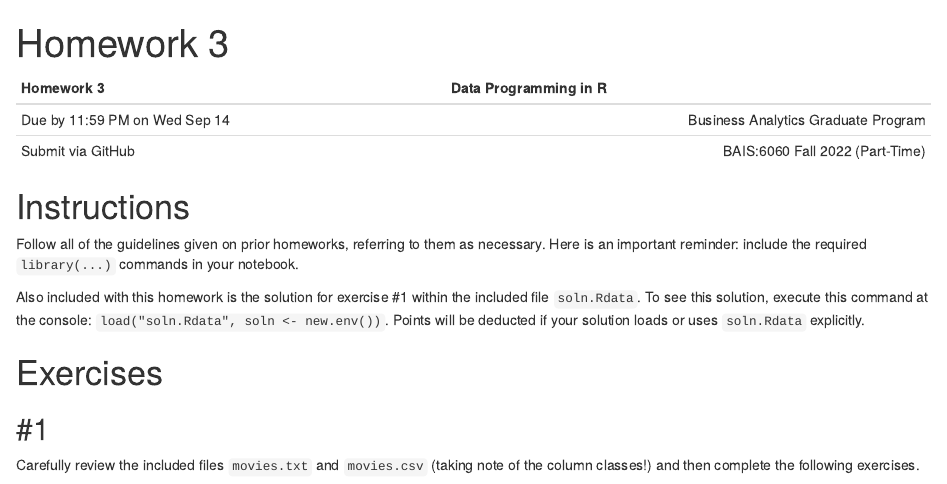
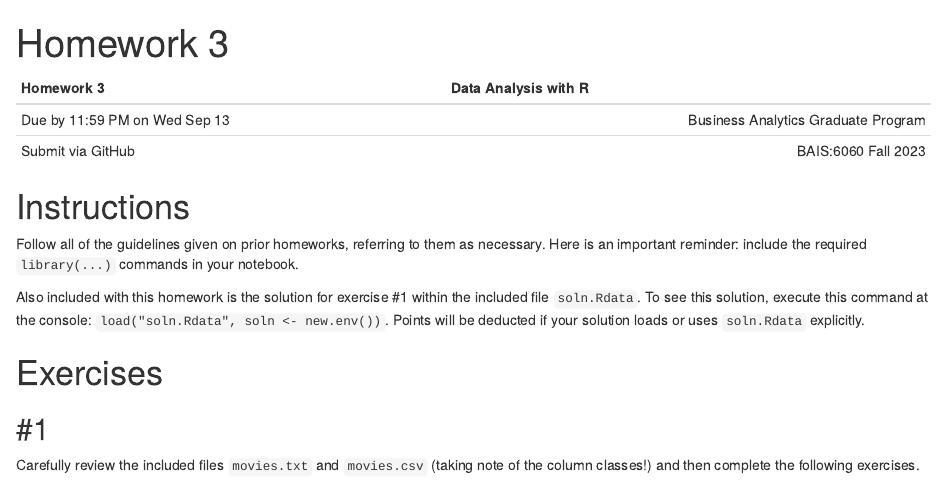
Before and after one commit to yvonnegalusha/Homework3, an R Markdown document (hw.Rmd): the page in a window 1100 px wide, from its top. Rendered offline with R 4.5, knitr and Pandoc, with nearby package versions.

Commit message:
Add files via upload

```diff
--- a/hw.Rmd
+++ b/hw.Rmd
@@ -3,10 +3,10 @@ title: "Homework 3"
 output: html_notebook
 ---
 
-| Homework 3                     |               Data Programming in R |
+| Homework 3                     |                Data Analysis with R |
 | :---                           |                                ---: |
-| Due by 11:59 PM on Wed Sep 14  | Business Analytics Graduate Program |
-| Submit via GitHub              |     BAIS:6060 Fall 2022 (Part-Time) |
+| Due by 11:59 PM on Wed Sep 13  | Business Analytics Graduate Program |
+| Submit via GitHub              |                 BAIS:6060 Fall 2023 |
 
 # Instructions
 
```
